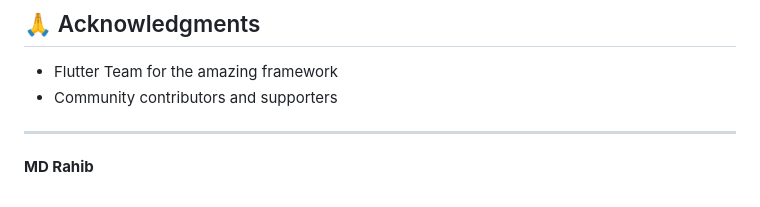
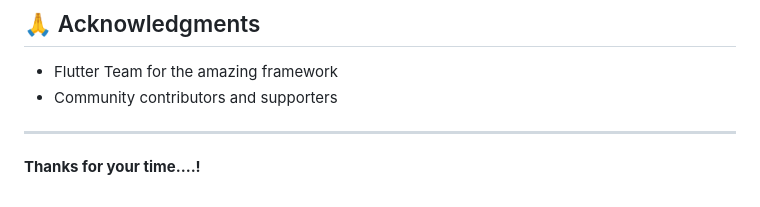
Before and after one commit to mdrahib46/Expense-Tracker, a Markdown page: README.md, the part around the change. Rendered like a GitHub page.

```diff
--- a/README.md
+++ b/README.md
@@ -252,4 +252,4 @@ This project is licensed under the MIT License - see the [LICENSE](LICENSE) file
 
 ---
 
-**MD Rahib**
+**Thanks for your time....!**
```
